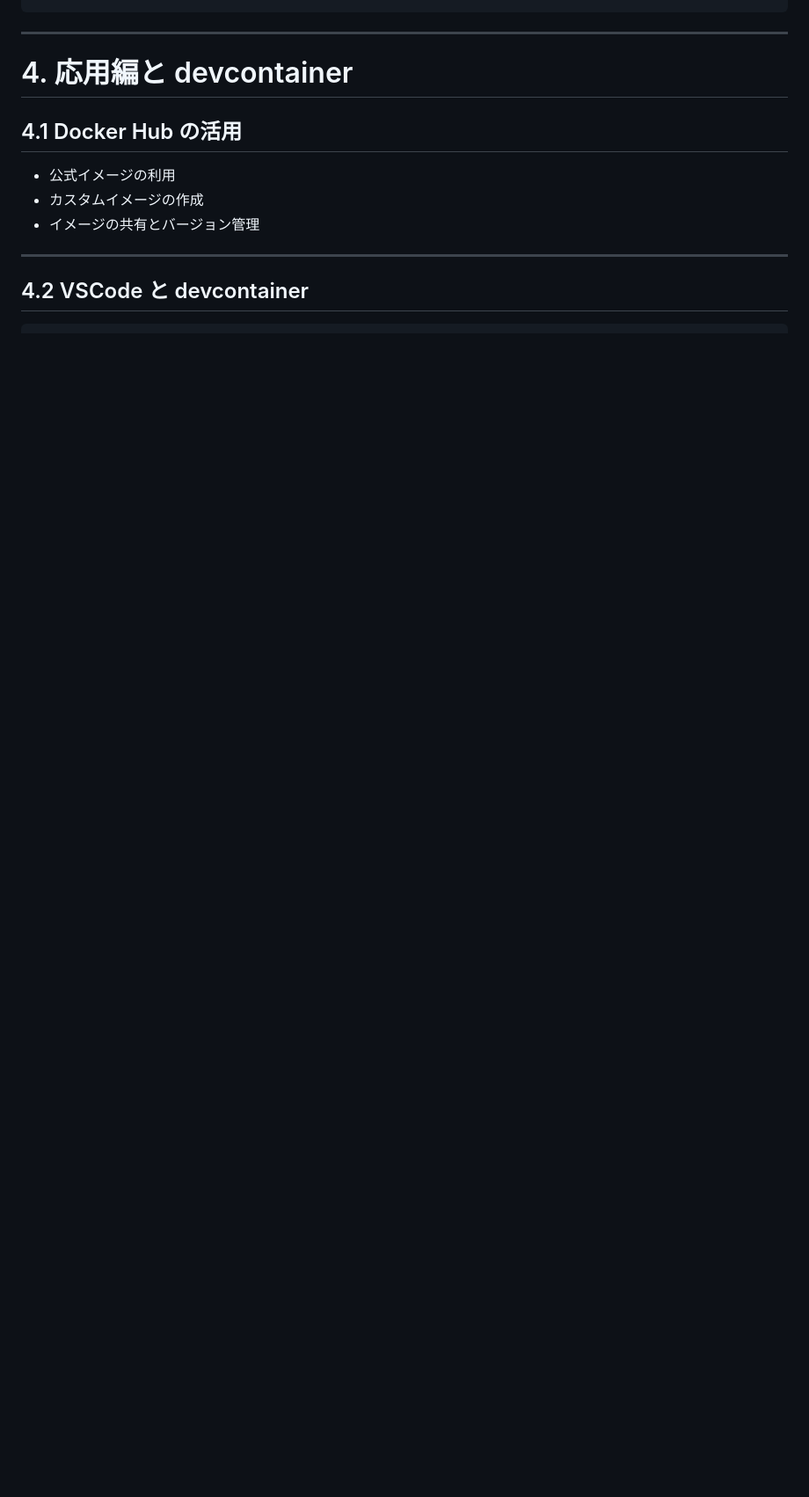
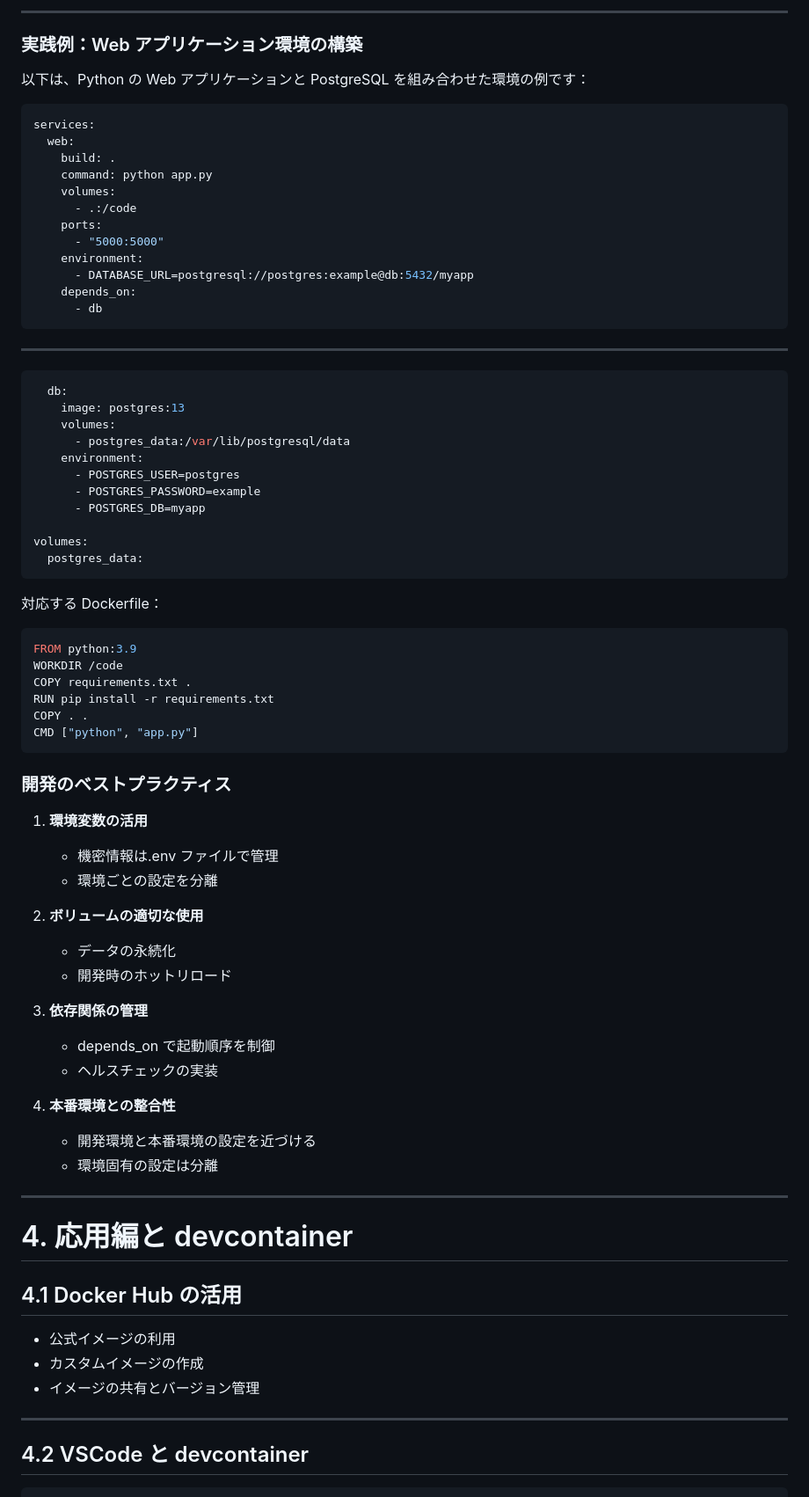
Before and after one commit to syeeel/docker-study-marp, a Markdown page: src/ゼロから始めるDocker入門.md, the part around one of its changes. Shown at 88% size. Rendered like a GitHub page; blank space fills up the shorter version.

````diff
--- a/src/ゼロから始めるDocker入門.md
+++ b/src/ゼロから始めるDocker入門.md
@@ -404,4 +471,73 @@ brew install docker-compose
 ```
+
+---
+
+### 実践例：Web アプリケーション環境の構築
+
+以下は、Python の Web アプリケーションと PostgreSQL を組み合わせた環境の例です：
+
+```yaml
+services:
+  web:
+    build: .
+    command: python app.py
+    volumes:
+      - .:/code
+    ports:
+      - "5000:5000"
+    environment:
+      - DATABASE_URL=postgresql://postgres:example@db:5432/myapp
+    depends_on:
+      - db
+```
+
+---
+
+```yaml
+  db:
+    image: postgres:13
+    volumes:
+      - postgres_data:/var/lib/postgresql/data
+    environment:
+      - POSTGRES_USER=postgres
+      - POSTGRES_PASSWORD=example
+      - POSTGRES_DB=myapp
+
+volumes:
+  postgres_data:
+```
+
+対応する Dockerfile：
+
+```dockerfile
+FROM python:3.9
+WORKDIR /code
+COPY requirements.txt .
+RUN pip install -r requirements.txt
+COPY . .
+CMD ["python", "app.py"]
+```
+
+### 開発のベストプラクティス
+
+1. **環境変数の活用**
+
+   - 機密情報は.env ファイルで管理
+   - 環境ごとの設定を分離
+
+2. **ボリュームの適切な使用**
+
+   - データの永続化
+   - 開発時のホットリロード
+
+3. **依存関係の管理**
+
+   - depends_on で起動順序を制御
+   - ヘルスチェックの実装
+
+4. **本番環境との整合性**
+   - 開発環境と本番環境の設定を近づける
+   - 環境固有の設定は分離
 
 ---
 
````
Also changed, not shown: other parts of src/ゼロから始めるDocker入門.md (+75 -8 lines).
